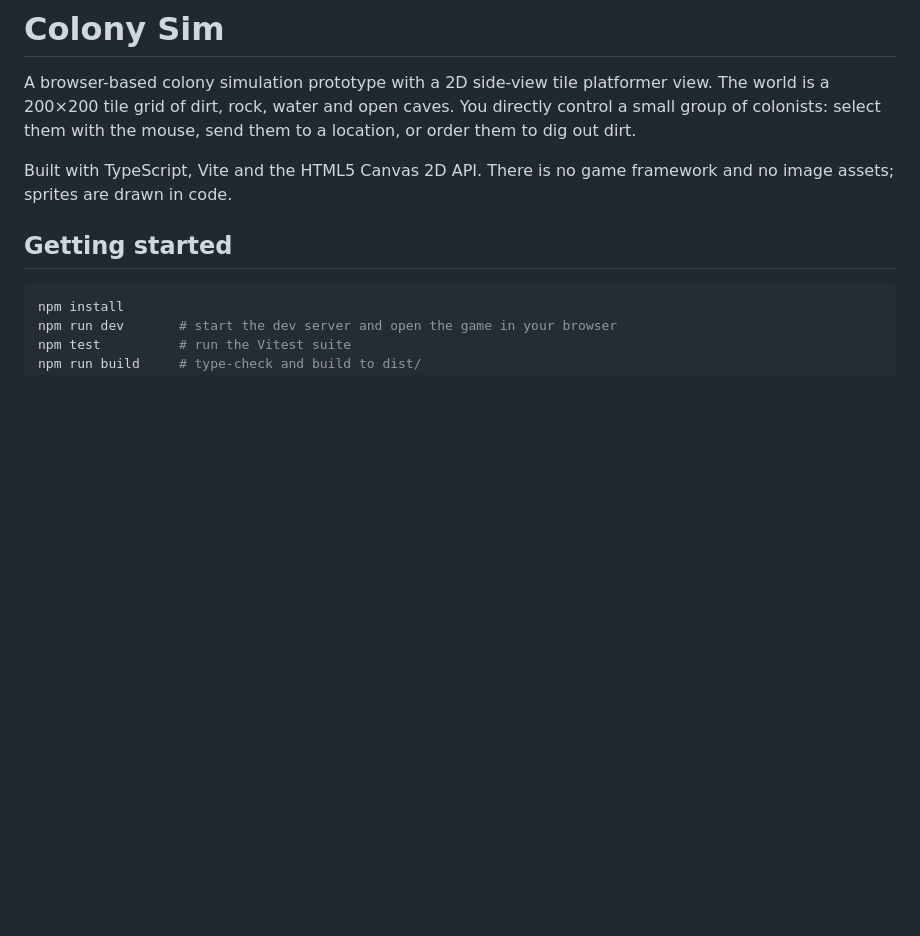
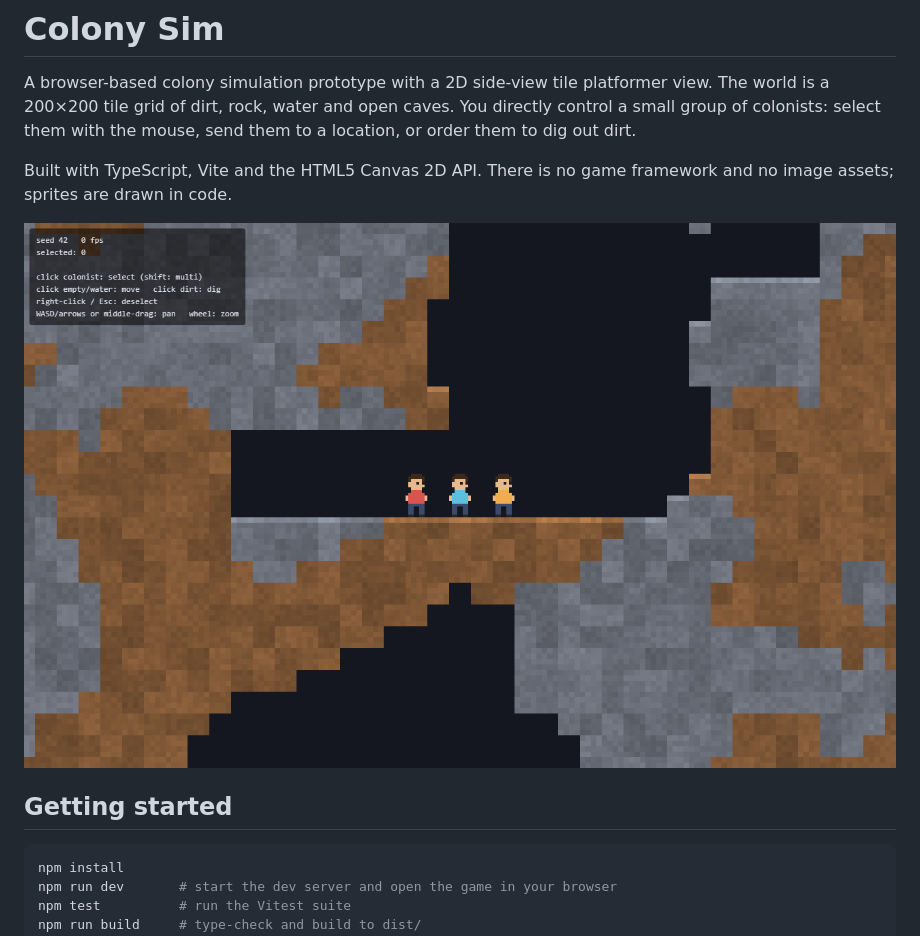
Before and after one commit to yandayixia/ONI3D, a Markdown page: README.md, the part around the change. Rendered like a GitHub page; pictures changed too: screenshot.png (added); blank space fills up the shorter version.

Commit message:
Add gameplay screenshot to README
Co-Authored-By: Claude Opus 5.5 <noreply@anthropic.com>

```diff
--- a/README.md
+++ b/README.md
@@ -3,6 +3,8 @@
 A browser-based colony simulation prototype with a 2D side-view tile platformer view. The world is a 200×200 tile grid of dirt, rock, water and open caves. You directly control a small group of colonists: select them with the mouse, send them to a location, or order them to dig out dirt.
 
 Built with TypeScript, Vite and the HTML5 Canvas 2D API. There is no game framework and no image assets; sprites are drawn in code.
+
+![The starting colony: three colonists in the central clearing, surrounded by dirt, rock and caves (seed 42)](screenshot.png)
 
 ## Getting started
 
```
